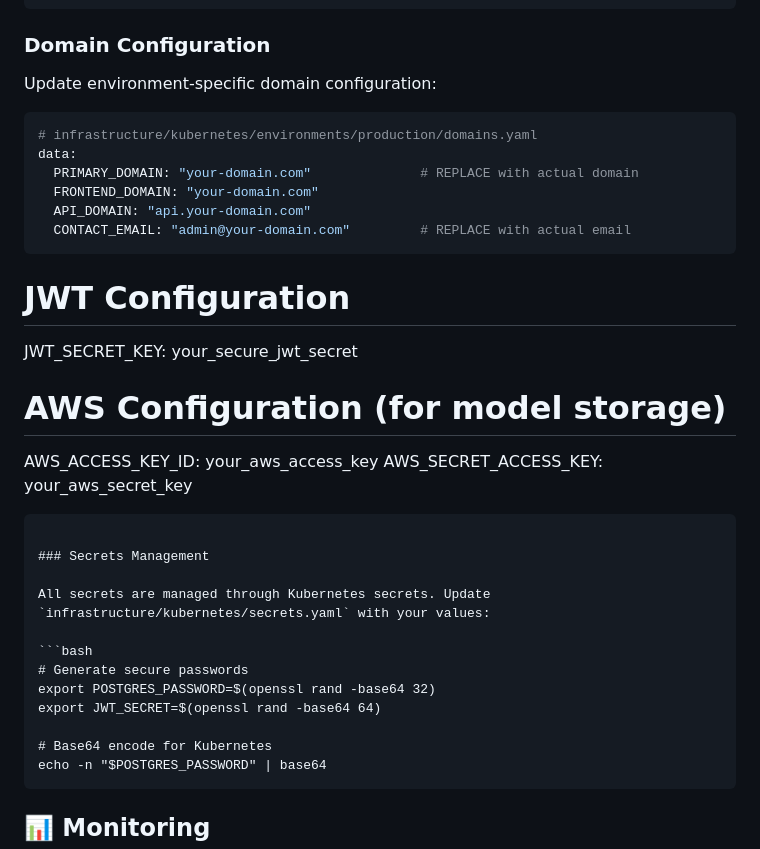
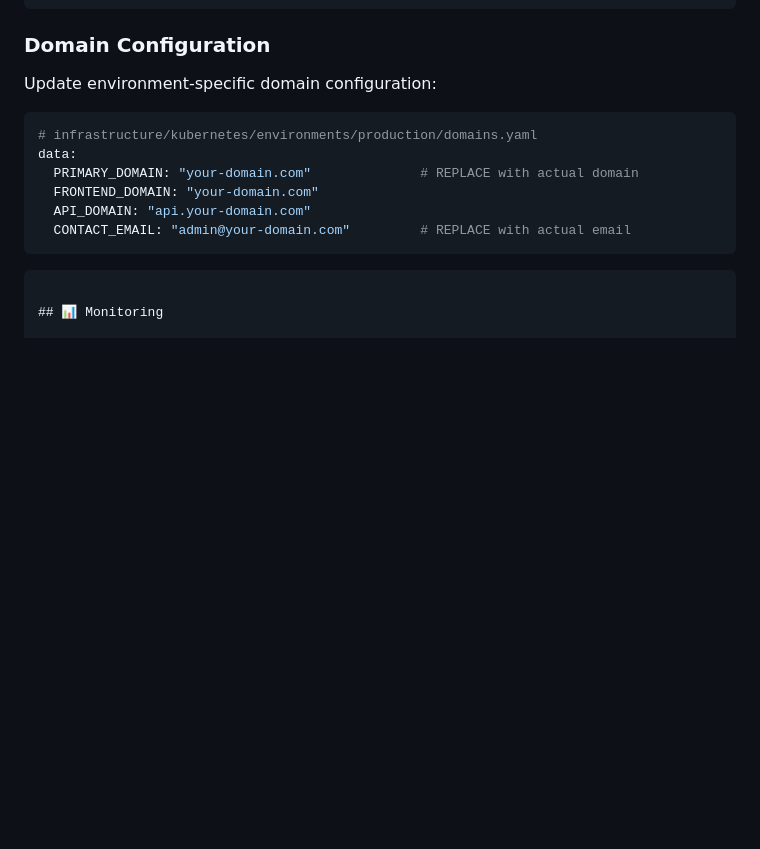
Before and after one commit to bobbydeveaux/simple-spaghetti-website, a Markdown page: README.md, the part around the change. Drawn GitHub-style; blank space fills up the shorter version.

````diff
--- a/README.md
+++ b/README.md
@@ -141,25 +141,6 @@ data:
   CONTACT_EMAIL: "admin@your-domain.com"         # REPLACE with actual email
 ```
 
-# JWT Configuration
-JWT_SECRET_KEY: your_secure_jwt_secret
-
-# AWS Configuration (for model storage)
-AWS_ACCESS_KEY_ID: your_aws_access_key
-AWS_SECRET_ACCESS_KEY: your_aws_secret_key
-```
-
-### Secrets Management
-
-All secrets are managed through Kubernetes secrets. Update `infrastructure/kubernetes/secrets.yaml` with your values:
-
-```bash
-# Generate secure passwords
-export POSTGRES_PASSWORD=$(openssl rand -base64 32)
-export JWT_SECRET=$(openssl rand -base64 64)
-
-# Base64 encode for Kubernetes
-echo -n "$POSTGRES_PASSWORD" | base64
 ```
 
 ## 📊 Monitoring
````
